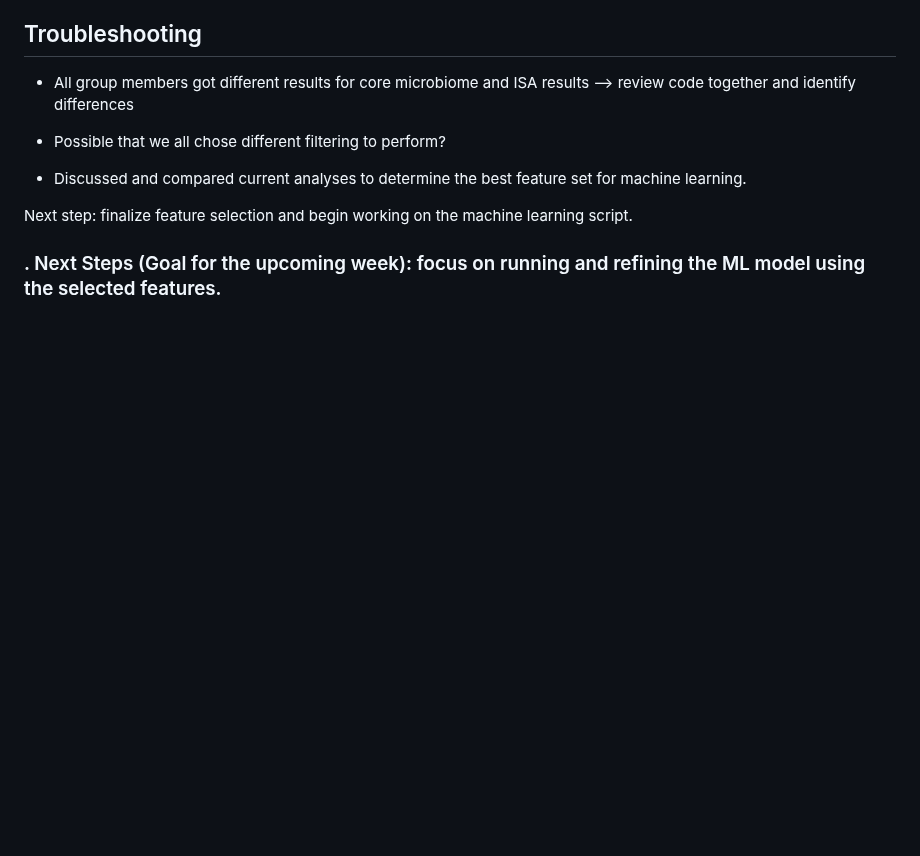
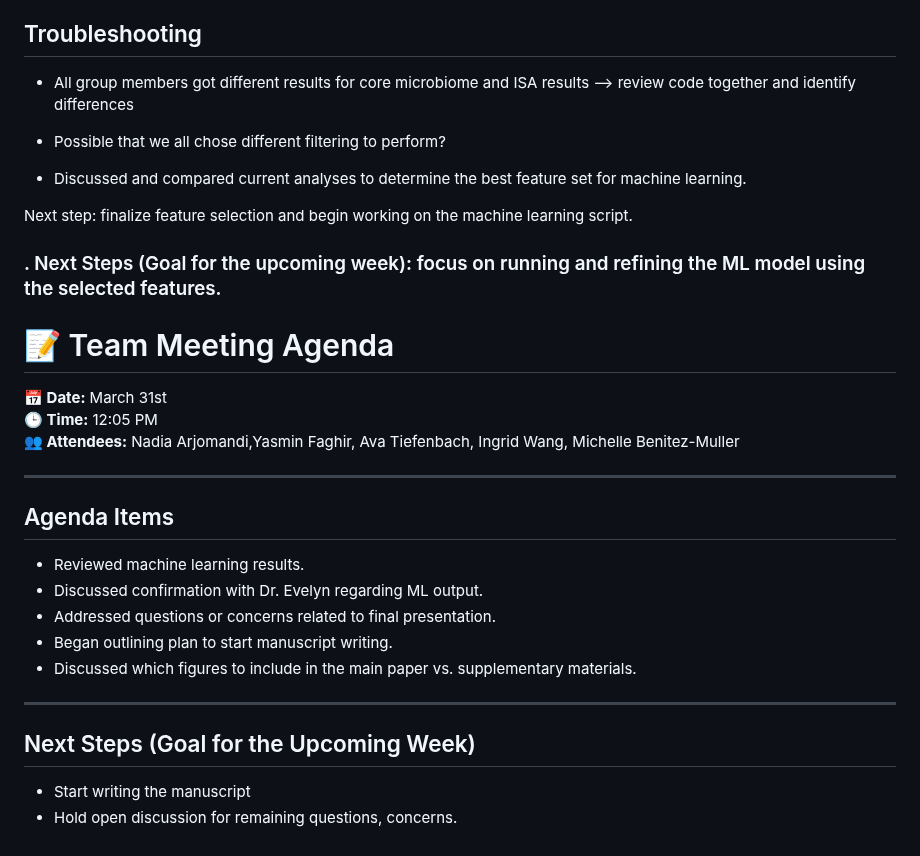
Before and after one commit to YasminFaghir/MICB475_24W1_Team_10, a Markdown page: meeting_agenda.md, the part around the change. Drawn GitHub-style; blank space fills up the shorter version.

```diff
--- a/meeting_agenda.md
+++ b/meeting_agenda.md
@@ -252,3 +252,23 @@ Address any additional concern
 Next step: finalize feature selection and begin working on the machine learning script.
 
 ### . Next Steps (Goal for the upcoming week): focus on running and refining the ML model using the selected features.
+
+
+# 📝 Team Meeting Agenda
+
+**📅 Date:** March 31st
+**🕒 Time:** 12:05 PM
+**👥 Attendees:** Nadia Arjomandi,Yasmin Faghir, Ava Tiefenbach, Ingrid Wang, Michelle Benitez-Muller
+
+---
+
+## Agenda Items
+- Reviewed machine learning results.
+- Discussed confirmation with Dr. Evelyn regarding ML output.
+- Addressed questions or concerns related to final presentation.
+- Began outlining plan to start manuscript writing.
+- Discussed which figures to include in the main paper vs. supplementary materials.
+---
+## Next Steps (Goal for the Upcoming Week)
+- Start writing the manuscript
+- Hold open discussion for remaining questions, concerns.
```
